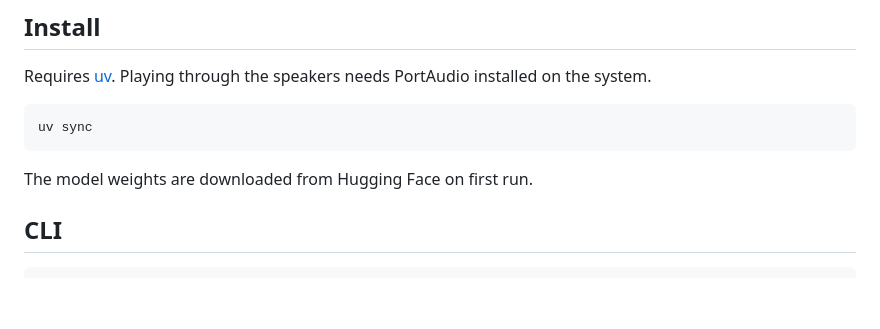
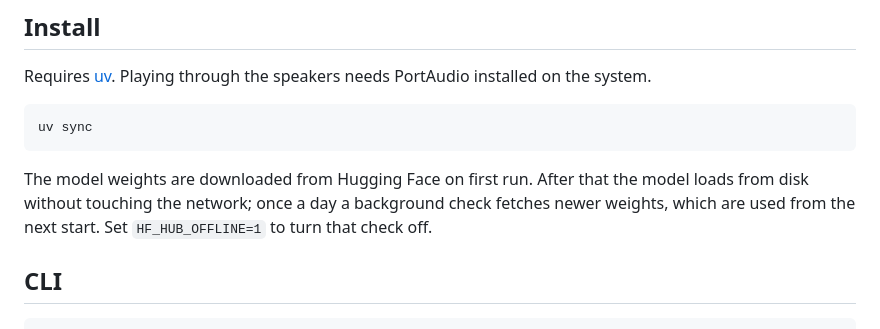
Before and after one commit to sudoeren/ema-reader, a Markdown page: README.md, the part around the change. Drawn GitHub-style; blank space fills up the shorter version.

Commit message:
Document the daily model update check

````diff
--- a/README.md
+++ b/README.md
@@ -12,7 +12,7 @@ Requires [uv](https://docs.astral.sh/uv/). Playing through the speakers needs Po
 uv sync
 ```
 
-The model weights are downloaded from Hugging Face on first run.
+The model weights are downloaded from Hugging Face on first run. After that the model loads from disk without touching the network; once a day a background check fetches newer weights, which are used from the next start. Set `HF_HUB_OFFLINE=1` to turn that check off.
 
 ## CLI
 
````
